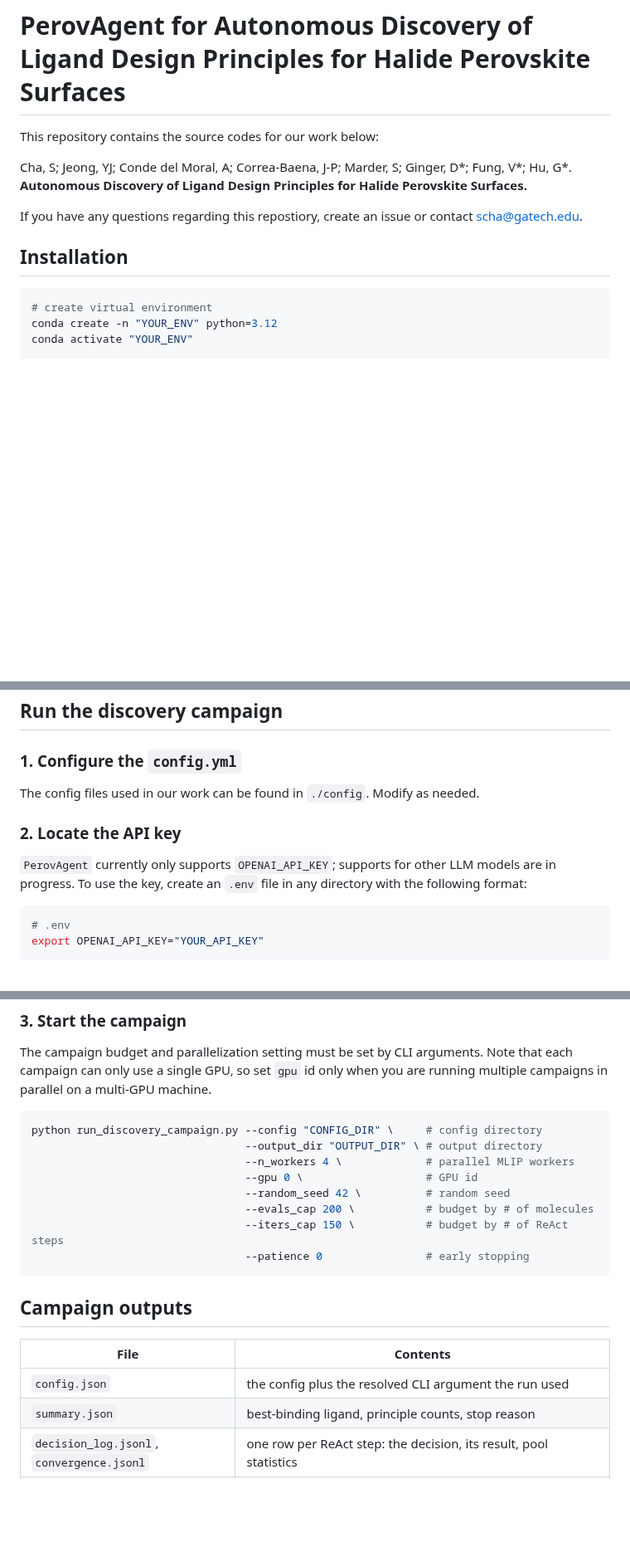
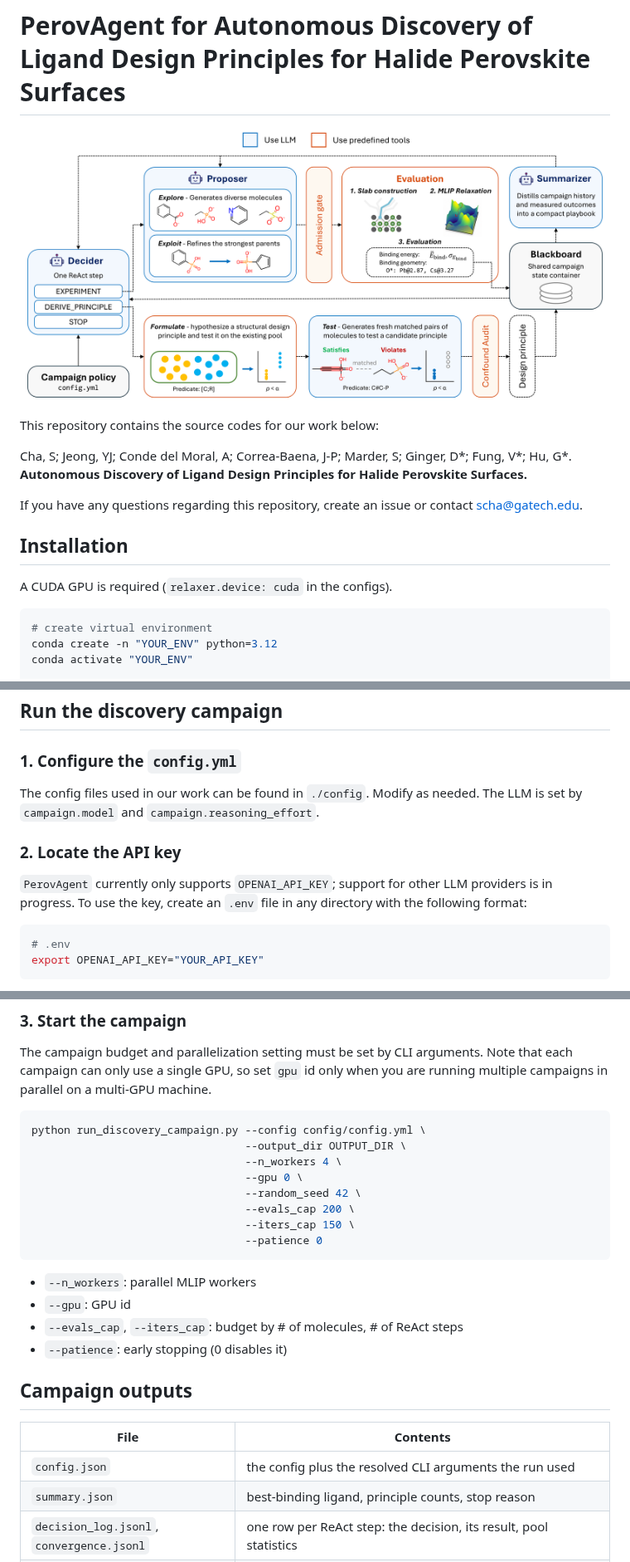
Before and after one commit to Hu-group-at-GT/PerovAgent, a Markdown page: README.md, 3 parts joined by grey strips. Shown at 83% size. Rendered like a GitHub page; pictures changed too: docs/images/schematics.png (added); blank space fills up the shorter version.

Commit message:
Add summary schematics

````diff
--- a/README.md
+++ b/README.md
@@ -1,12 +1,16 @@
 # PerovAgent for Autonomous Discovery of Ligand Design Principles for Halide Perovskite Surfaces
+
+![Schematic](docs/images/schematics.png)
 
 This repository contains the source codes for our work below:
 
 Cha, S; Jeong, YJ; Conde del Moral, A; Correa-Baena, J-P; Marder, S; Ginger, D*; Fung, V*; Hu, G*. **Autonomous Discovery of Ligand Design Principles for Halide Perovskite Surfaces.**
 
-If you have any questions regarding this repostiory, create an issue or contact scha@gatech.edu.
+If you have any questions regarding this repository, create an issue or contact scha@gatech.edu.
 
 ## Installation
+
+A CUDA GPU is required (`relaxer.device: cuda` in the configs).
 
 ```bash
 # create virtual environment
@@ -26,11 +30,11 @@ python -m perovagent.evaluation.dftd3
 
 ### 1. Configure the `config.yml`
 
-The config files used in our work can be found in `./config`. Modify as needed.
+The config files used in our work can be found in `./config`. Modify as needed. The LLM is set by `campaign.model` and `campaign.reasoning_effort`.
 
 ### 2. Locate the API key
 
-`PerovAgent` currently only supports `OPENAI_API_KEY`; supports for other LLM models are in progress. To use the key, create an `.env` file in any directory with the following format:
+`PerovAgent` currently only supports `OPENAI_API_KEY`; support for other LLM providers is in progress. To use the key, create an `.env` file in any directory with the following format:
 
 ```bash
 # .env
@@ -47,22 +51,28 @@ set -a; source .env; set +a
 The campaign budget and parallelization setting must be set by CLI arguments. Note that each campaign can only use a single GPU, so set `gpu` id only when you are running multiple campaigns in parallel on a multi-GPU machine.
 
 ```bash
-python run_discovery_campaign.py --config "CONFIG_DIR" \     # config directory
-                                 --output_dir "OUTPUT_DIR" \ # output directory
-                                 --n_workers 4 \             # parallel MLIP workers
-                                 --gpu 0 \                   # GPU id
-                                 --random_seed 42 \          # random seed
-                                 --evals_cap 200 \           # budget by # of molecules
-                                 --iters_cap 150 \           # budget by # of ReAct steps
-                                 --patience 0                # early stopping
+python run_discovery_campaign.py --config config/config.yml \
+                                 --output_dir OUTPUT_DIR \
+                                 --n_workers 4 \
+                                 --gpu 0 \
+                                 --random_seed 42 \
+                                 --evals_cap 200 \
+                                 --iters_cap 150 \
+                                 --patience 0
 ```
+
+- `--n_workers`: parallel MLIP workers
+- `--gpu`: GPU id
+- `--evals_cap`, `--iters_cap`: budget by # of molecules, # of ReAct steps
+- `--patience`: early stopping (0 disables it)
+
 
 ## Campaign outputs
 
 
 | File | Contents |
 |---|---|
-| `config.json` | the config plus the resolved CLI argument the run used |
+| `config.json` | the config plus the resolved CLI arguments the run used |
 | `summary.json` | best-binding ligand, principle counts, stop reason |
 | `decision_log.jsonl`, `convergence.jsonl` | one row per ReAct step: the decision, its result, pool statistics |
 | `candidates.jsonl` | every evaluated ligand: SMILES, anchor, binding energy ± placement spread, contact map, hypothesis |
````
Also changed, not shown: other parts of README.md (+2 -2 lines).
